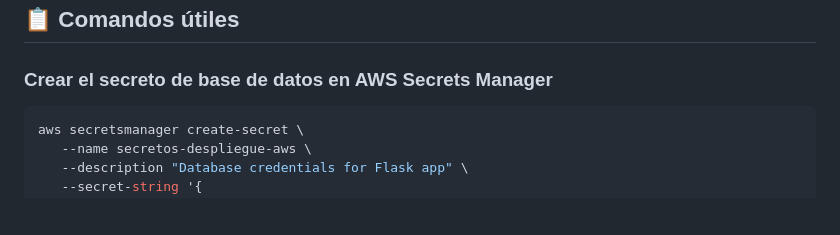
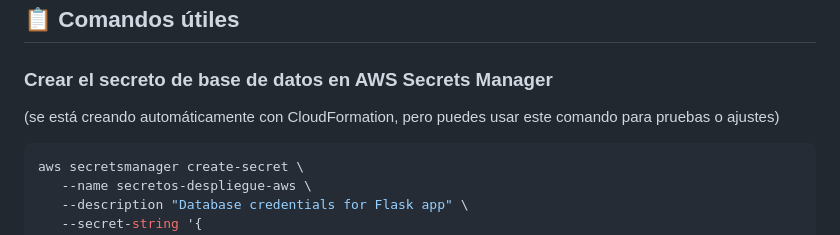
Before and after one commit to javiteran/AWS_GitHubActions, a Markdown page: README.md, the part around the change. GitHub-like rendering; blank space fills up the shorter version.

Commit message:
Update README.md to clarify database secret creation process and add CloudFormation infrastructure documentation

````diff
--- a/README.md
+++ b/README.md
@@ -101,6 +101,8 @@ Importante. En AWS Academy los ID, KEY y token de sesión (`AWS_ACCESS_KEY_ID`,
 
 ### Crear el secreto de base de datos en AWS Secrets Manager
 
+(se está creando automáticamente con CloudFormation, pero puedes usar este comando para pruebas o ajustes)
+
 ```bash
 aws secretsmanager create-secret \
    --name secretos-despliegue-aws \
````
Also changed, not shown: cloudformation/README.md (added, +58 -0 lines).
